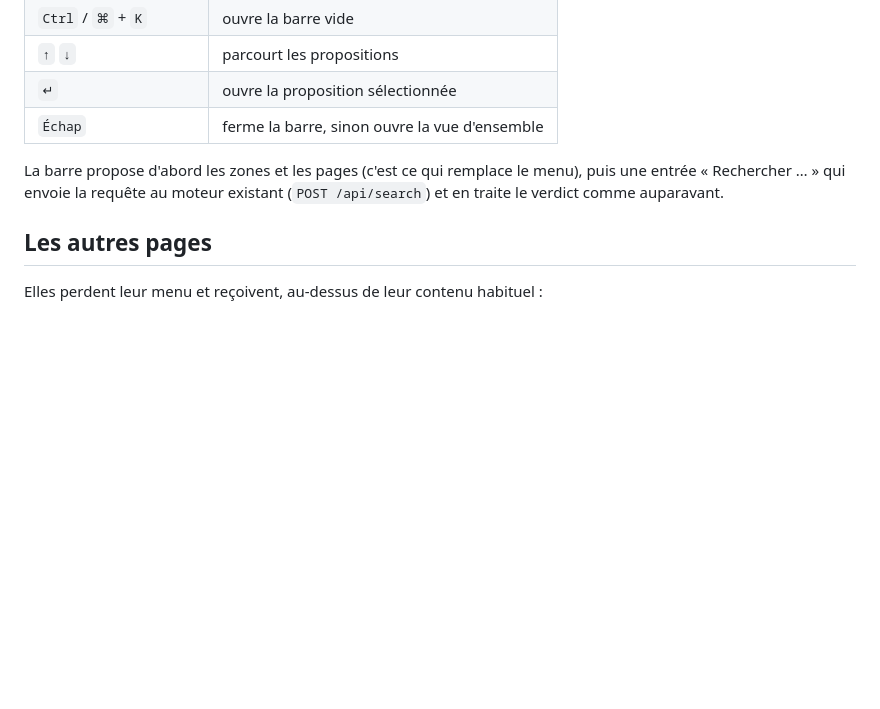
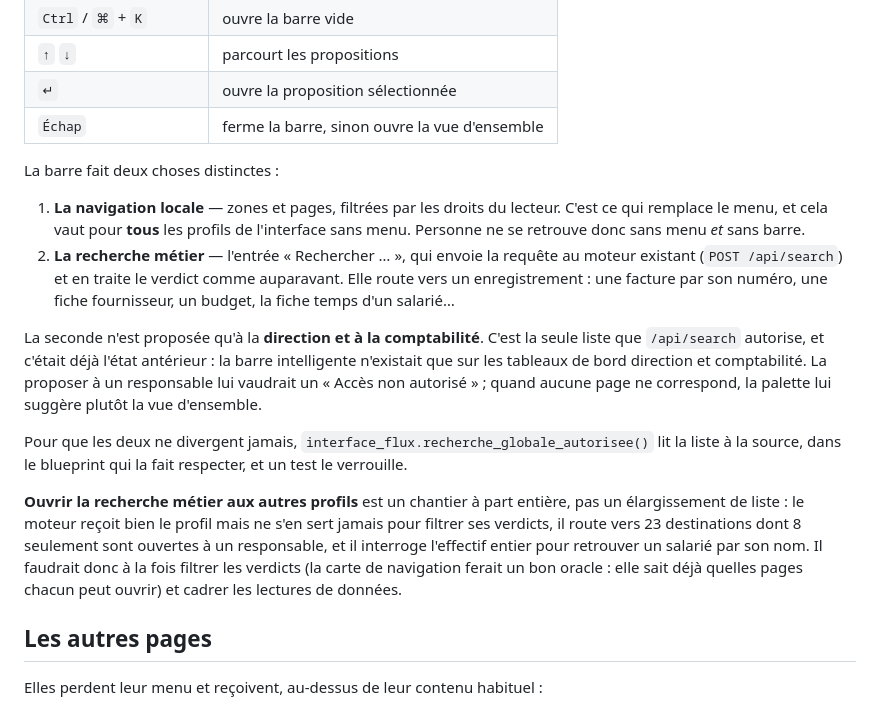
Before and after one commit to Cyril-CB/CS-PILOT, a Markdown page: docs/interface-sans-menu.md, the part around the change. Drawn GitHub-style; blank space fills up the shorter version.

Commit message:
Documenter la portée de la barre intelligente selon le profil
La documentation promettait la barre sans dire que la recherche métier est
réservée à la direction et à la comptabilité. Elle distingue désormais les deux
usages : la navigation locale — zones et pages, ce qui remplace le menu — vaut
pour tous les profils de l'interface, personne ne se retrouve sans menu ni
barre ; la recherche d'enregistrements suit la liste qu'autorise /api/search.

Précise aussi pourquoi l'ouvrir aux autres profils est un chantier à part : le
moteur reçoit le profil sans jamais s'en servir pour filtrer, route vers 23
destinations dont 8 seulement sont ouvertes à un responsable, et interroge
l'effectif entier pour retrouver un salarié par son nom.

Co-Authored-By: Claude Opus 5 <noreply@anthropic.com>
Claude-Session: https://claude.ai/code/session_01SUUpfmfCvHTPtbwCiNhMS9

```diff
--- a/docs/interface-sans-menu.md
+++ b/docs/interface-sans-menu.md
@@ -101,9 +101,35 @@ L'application représentée par zones :
 | `↵` | ouvre la proposition sélectionnée |
 | `Échap` | ferme la barre, sinon ouvre la vue d'ensemble |
 
-La barre propose d'abord les zones et les pages (c'est ce qui remplace le
-menu), puis une entrée « Rechercher … » qui envoie la requête au moteur
-existant (`POST /api/search`) et en traite le verdict comme auparavant.
+La barre fait deux choses distinctes :
+
+1. **La navigation locale** — zones et pages, filtrées par les droits du
+   lecteur. C'est ce qui remplace le menu, et cela vaut pour **tous** les
+   profils de l'interface sans menu. Personne ne se retrouve donc sans menu
+   *et* sans barre.
+2. **La recherche métier** — l'entrée « Rechercher … », qui envoie la requête
+   au moteur existant (`POST /api/search`) et en traite le verdict comme
+   auparavant. Elle route vers un enregistrement : une facture par son numéro,
+   une fiche fournisseur, un budget, la fiche temps d'un salarié…
+
+La seconde n'est proposée qu'à la **direction et à la comptabilité**. C'est la
+seule liste que `/api/search` autorise, et c'était déjà l'état antérieur : la
+barre intelligente n'existait que sur les tableaux de bord direction et
+comptabilité. La proposer à un responsable lui vaudrait un « Accès non
+autorisé » ; quand aucune page ne correspond, la palette lui suggère plutôt la
+vue d'ensemble.
+
+Pour que les deux ne divergent jamais,
+`interface_flux.recherche_globale_autorisee()` lit la liste à la source, dans
+le blueprint qui la fait respecter, et un test le verrouille.
+
+**Ouvrir la recherche métier aux autres profils** est un chantier à part
+entière, pas un élargissement de liste : le moteur reçoit bien le profil mais
+ne s'en sert jamais pour filtrer ses verdicts, il route vers 23 destinations
+dont 8 seulement sont ouvertes à un responsable, et il interroge l'effectif
+entier pour retrouver un salarié par son nom. Il faudrait donc à la fois
+filtrer les verdicts (la carte de navigation ferait un bon oracle : elle sait
+déjà quelles pages chacun peut ouvrir) et cadrer les lectures de données.
 
 ## Les autres pages
 
```
